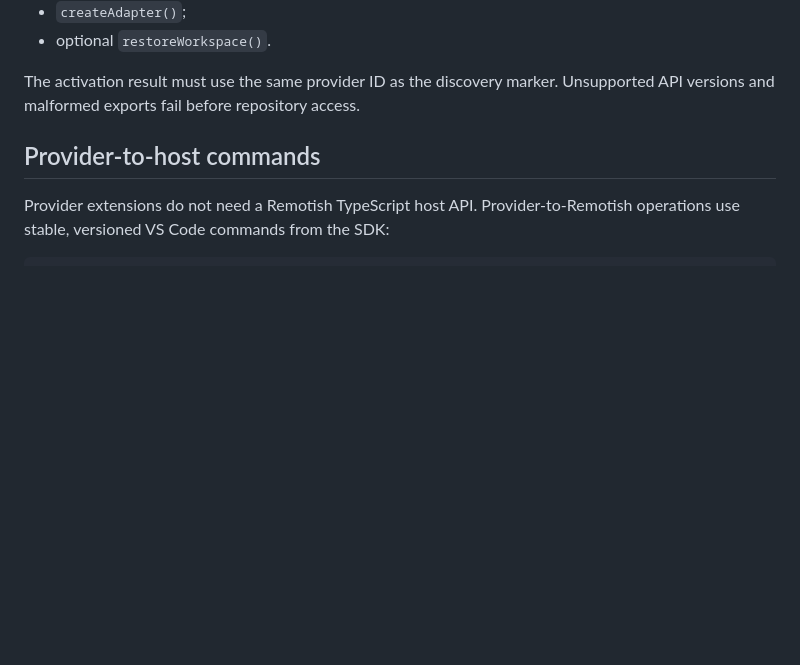
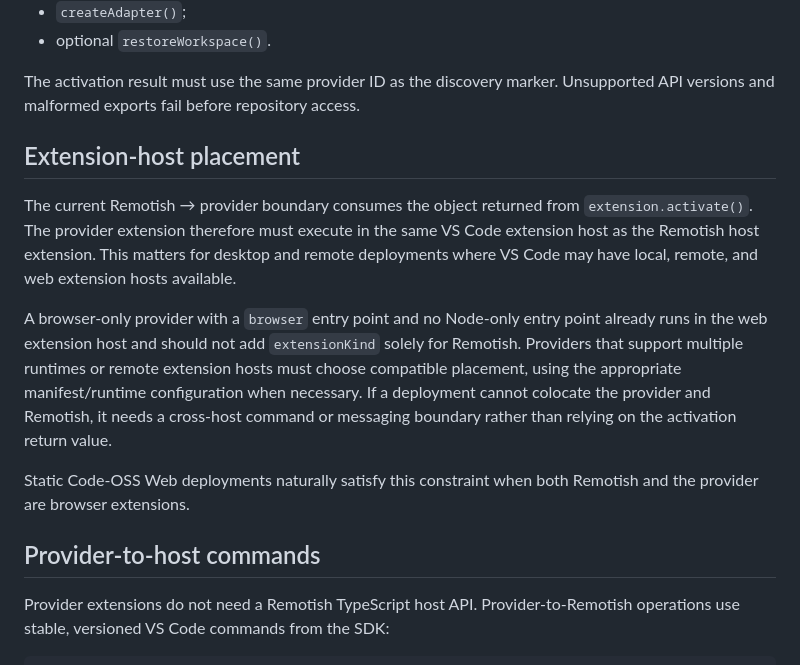
Before and after one commit to HRAshton/remotish, a Markdown page: docs/provider-extensions.md, the part around the change. GitHub-like rendering; blank space fills up the shorter version.

Commit message:
docs: Document provider extension-host placement

```diff
--- a/docs/provider-extensions.md
+++ b/docs/provider-extensions.md
@@ -107,6 +107,14 @@ After activation, Remotish validates:
 - optional `restoreWorkspace()`.
 
 The activation result must use the same provider ID as the discovery marker. Unsupported API versions and malformed exports fail before repository access.
+
+## Extension-host placement
+
+The current Remotish → provider boundary consumes the object returned from `extension.activate()`. The provider extension therefore must execute in the same VS Code extension host as the Remotish host extension. This matters for desktop and remote deployments where VS Code may have local, remote, and web extension hosts available.
+
+A browser-only provider with a `browser` entry point and no Node-only entry point already runs in the web extension host and should not add `extensionKind` solely for Remotish. Providers that support multiple runtimes or remote extension hosts must choose compatible placement, using the appropriate manifest/runtime configuration when necessary. If a deployment cannot colocate the provider and Remotish, it needs a cross-host command or messaging boundary rather than relying on the activation return value.
+
+Static Code-OSS Web deployments naturally satisfy this constraint when both Remotish and the provider are browser extensions.
 
 ## Provider-to-host commands
 
```
